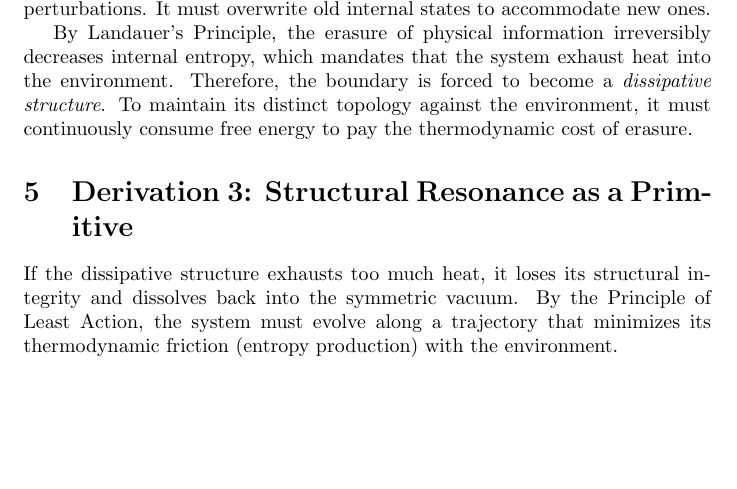
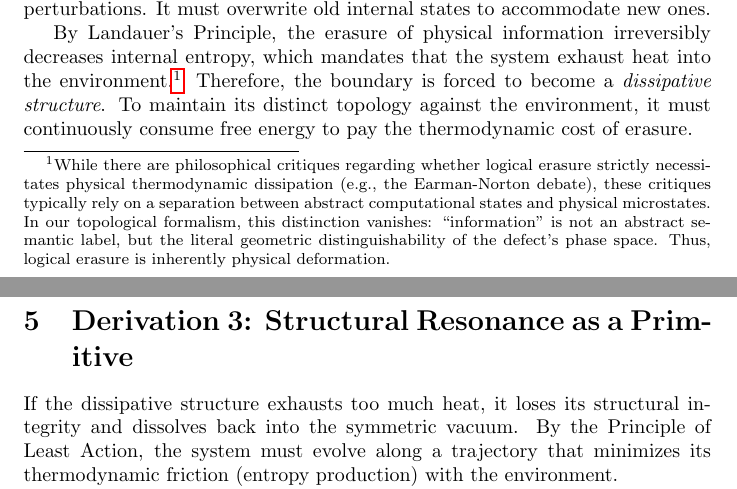
Before and after one commit to bobaseb/coupling_gated_cortical_coherence, a LaTeX paper (main.tex): part of page 2 of 4 before the commit and two parts of pages 2 and 3 of 4 after it, the two joined at a grey line, cut so that both start at the same text, the shorter picture padded with empty space. Compiled offline with pdfLaTeX.

Commit message:
Address philosophical critiques of Landauer's Principle

```diff
--- a/main.tex
+++ b/main.tex
@@ -35,7 +35,7 @@ When a field drops to a lower, asymmetric energy state, topology dictates the in
 \section{Derivation 2: The Thermodynamic Constraint}
 This newly formed topological boundary is constantly subjected to gauge perturbations from the ``outside'' environment. Because the entity's internal phase space is finite (Axiom 1), it cannot absorb an infinite sequence of incoming perturbations. It must overwrite old internal states to accommodate new ones.
 
-By Landauer's Principle, the erasure of physical information irreversibly decreases internal entropy, which mandates that the system exhaust heat into the environment. Therefore, the boundary is forced to become a \textit{dissipative structure}. To maintain its distinct topology against the environment, it must continuously consume free energy to pay the thermodynamic cost of erasure.
+By Landauer's Principle, the erasure of physical information irreversibly decreases internal entropy, which mandates that the system exhaust heat into the environment.\footnote{While there are philosophical critiques regarding whether logical erasure strictly necessitates physical thermodynamic dissipation (e.g., the Earman-Norton debate), these critiques typically rely on a separation between abstract computational states and physical microstates. In our topological formalism, this distinction vanishes: ``information'' is not an abstract semantic label, but the literal geometric distinguishability of the defect's phase space. Thus, logical erasure is inherently physical deformation.} Therefore, the boundary is forced to become a \textit{dissipative structure}. To maintain its distinct topology against the environment, it must continuously consume free energy to pay the thermodynamic cost of erasure.
 
 \section{Derivation 3: Structural Resonance as a Primitive}
 If the dissipative structure exhausts too much heat, it loses its structural integrity and dissolves back into the symmetric vacuum. By the Principle of Least Action, the system must evolve along a trajectory that minimizes its thermodynamic friction (entropy production) with the environment.
```
